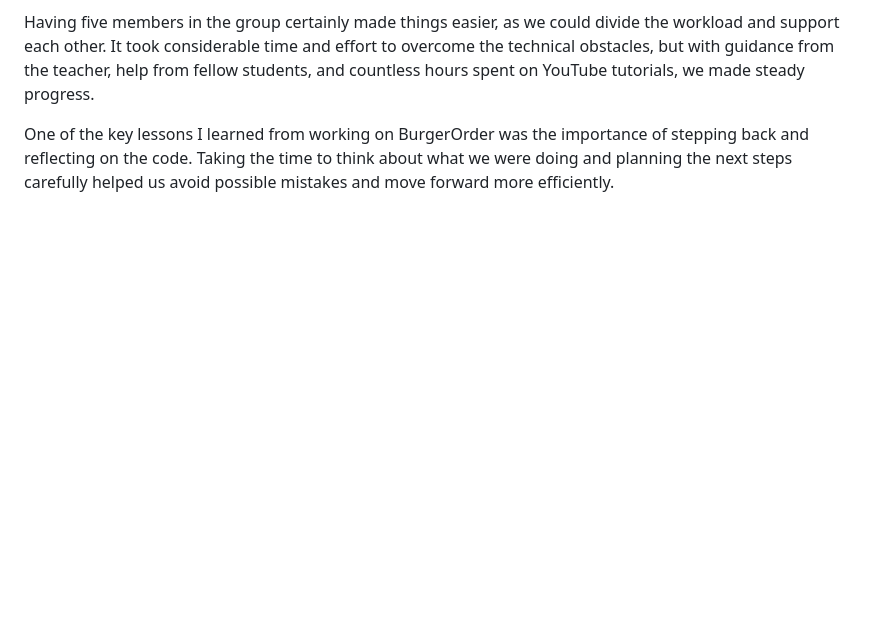
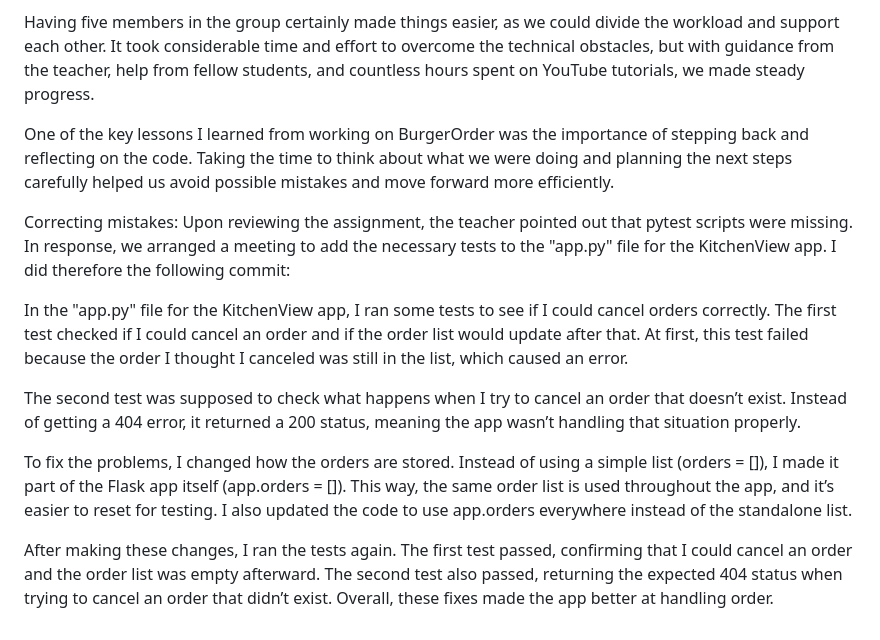
Before and after one commit to obma24/BurgerOrder, a Markdown page: Reflektioner/EngineeringDiary/Yaman05.md, the part around the change. Drawn GitHub-style; blank space fills up the shorter version.

Commit message:
Update Yamn05.md

```diff
--- a/Reflektioner/EngineeringDiary/Yaman05.md
+++ b/Reflektioner/EngineeringDiary/Yaman05.md
@@ -73,3 +73,15 @@ The most difficult part of this project was overcoming the initial sense of bein
 Having five members in the group certainly made things easier, as we could divide the workload and support each other. It took considerable time and effort to overcome the technical obstacles, but with guidance from the teacher, help from fellow students, and countless hours spent on YouTube tutorials, we made steady progress.
 
 One of the key lessons I learned from working on BurgerOrder was the importance of stepping back and reflecting on the code. Taking the time to think about what we were doing and planning the next steps carefully helped us avoid possible mistakes and move forward more efficiently.
+
+
+Correcting mistakes:
+Upon reviewing the assignment, the teacher pointed out that pytest scripts were missing. In response, we arranged a meeting to add the necessary tests to the "app.py" file for the KitchenView app. I did therefore the following commit:
+
+In the "app.py" file for the KitchenView app, I ran some tests to see if I could cancel orders correctly. The first test checked if I could cancel an order and if the order list would update after that. At first, this test failed because the order I thought I canceled was still in the list, which caused an error.
+
+The second test was supposed to check what happens when I try to cancel an order that doesn’t exist. Instead of getting a 404 error, it returned a 200 status, meaning the app wasn’t handling that situation properly.
+
+To fix the problems, I changed how the orders are stored. Instead of using a simple list (orders = []), I made it part of the Flask app itself (app.orders = []). This way, the same order list is used throughout the app, and it’s easier to reset for testing. I also updated the code to use app.orders everywhere instead of the standalone list.
+
+After making these changes, I ran the tests again. The first test passed, confirming that I could cancel an order and the order list was empty afterward. The second test also passed, returning the expected 404 status when trying to cancel an order that didn’t exist. Overall, these fixes made the app better at handling order.
```
